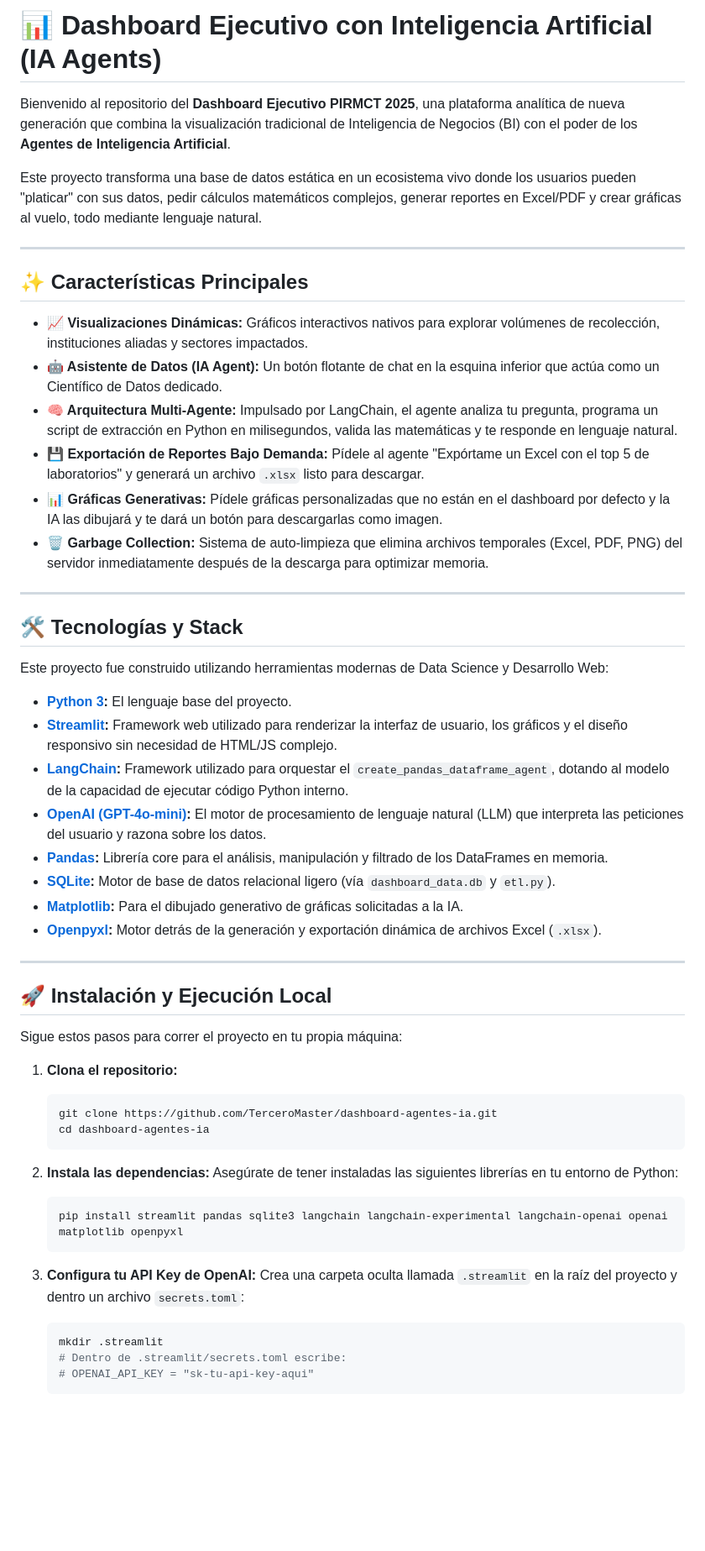
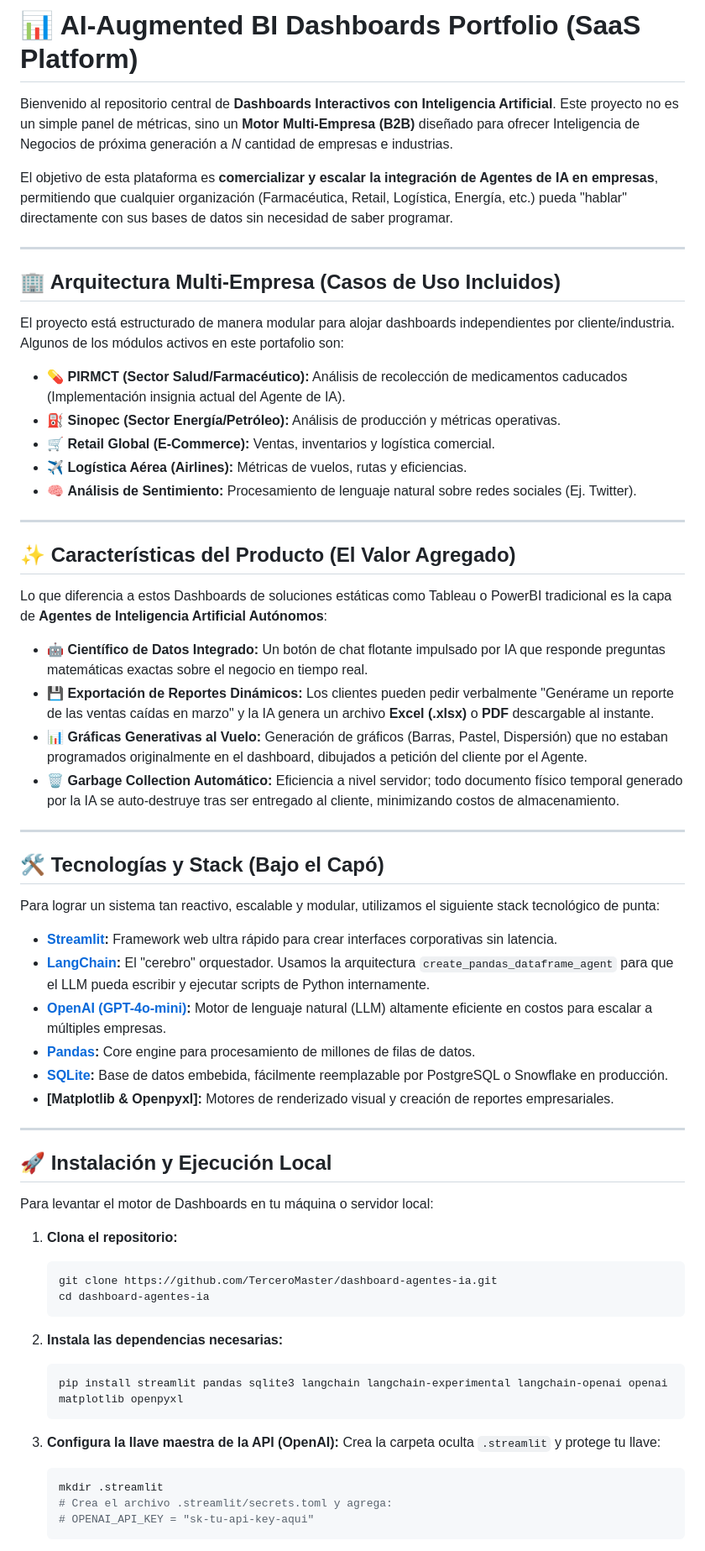
Before and after one commit to TerceroMaster/dashboard-agentes-ia, a Markdown page: README.md, the part around one of its changes. Shown at 84% size. GitHub-like rendering; blank space fills up the shorter version.

Commit message:
Refactorizar README para enfoque Multi-Empresa B2B y SaaS Portfolio

````diff
--- a/README.md
+++ b/README.md
@@ -1,40 +1,50 @@
-# 📊 Dashboard Ejecutivo con Inteligencia Artificial (IA Agents)
+# 📊 AI-Augmented BI Dashboards Portfolio (SaaS Platform)
 
-Bienvenido al repositorio del **Dashboard Ejecutivo PIRMCT 2025**, una plataforma analítica de nueva generación que combina la visualización tradicional de Inteligencia de Negocios (BI) con el poder de los **Agentes de Inteligencia Artificial**.
+Bienvenido al repositorio central de **Dashboards Interactivos con Inteligencia Artificial**. Este proyecto no es un simple panel de métricas, sino un **Motor Multi-Empresa (B2B)** diseñado para ofrecer Inteligencia de Negocios de próxima generación a *N* cantidad de empresas e industrias.
 
-Este proyecto transforma una base de datos estática en un ecosistema vivo donde los usuarios pueden "platicar" con sus datos, pedir cálculos matemáticos complejos, generar reportes en Excel/PDF y crear gráficas al vuelo, todo mediante lenguaje natural.
+El objetivo de esta plataforma es **comercializar y escalar la integración de Agentes de IA en empresas**, permitiendo que cualquier organización (Farmacéutica, Retail, Logística, Energía, etc.) pueda "hablar" directamente con sus bases de datos sin necesidad de saber programar.
 
 ---
 
-## ✨ Características Principales
+## 🏢 Arquitectura Multi-Empresa (Casos de Uso Incluidos)
 
-*   **📈 Visualizaciones Dinámicas:** Gráficos interactivos nativos para explorar volúmenes de recolección, instituciones aliadas y sectores impactados.
-*   **🤖 Asistente de Datos (IA Agent):** Un botón flotante de chat en la esquina inferior que actúa como un Científico de Datos dedicado.
-*   **🧠 Arquitectura Multi-Agente:** Impulsado por LangChain, el agente analiza tu pregunta, programa un script de extracción en Python en milisegundos, valida las matemáticas y te responde en lenguaje natural.
-*   **💾 Exportación de Reportes Bajo Demanda:** Pídele al agente "Expórtame un Excel con el top 5 de laboratorios" y generará un archivo `.xlsx` listo para descargar.
-*   **📊 Gráficas Generativas:** Pídele gráficas personalizadas que no están en el dashboard por defecto y la IA las dibujará y te dará un botón para descargarlas como imagen.
-*   **🗑️ Garbage Collection:** Sistema de auto-limpieza que elimina archivos temporales (Excel, PDF, PNG) del servidor inmediatamente después de la descarga para optimizar memoria.
+El proyecto está estructurado de manera modular para alojar dashboards independientes por cliente/industria. Algunos de los módulos activos en este portafolio son:
+
+*   💊 **PIRMCT (Sector Salud/Farmacéutico):** Análisis de recolección de medicamentos caducados (Implementación insignia actual del Agente de IA).
+*   ⛽ **Sinopec (Sector Energía/Petróleo):** Análisis de producción y métricas operativas.
+*   🛒 **Retail Global (E-Commerce):** Ventas, inventarios y logística comercial.
+*   ✈️ **Logística Aérea (Airlines):** Métricas de vuelos, rutas y eficiencias.
+*   🧠 **Análisis de Sentimiento:** Procesamiento de lenguaje natural sobre redes sociales (Ej. Twitter).
 
 ---
 
-## 🛠️ Tecnologías y Stack
+## ✨ Características del Producto (El Valor Agregado)
 
-Este proyecto fue construido utilizando herramientas modernas de Data Science y Desarrollo Web:
+Lo que diferencia a estos Dashboards de soluciones estáticas como Tableau o PowerBI tradicional es la capa de **Agentes de Inteligencia Artificial Autónomos**:
 
-*   **[Python 3](https://www.python.org/):** El lenguaje base del proyecto.
-*   **[Streamlit](https://streamlit.io/):** Framework web utilizado para renderizar la interfaz de usuario, los gráficos y el diseño responsivo sin necesidad de HTML/JS complejo.
-*   **[LangChain](https://www.langchain.com/):** Framework utilizado para orquestar el `create_pandas_dataframe_agent`, dotando al modelo de la capacidad de ejecutar código Python interno.
-*   **[OpenAI (GPT-4o-mini)](https://openai.com/):** El motor de procesamiento de lenguaje natural (LLM) que interpreta las peticiones del usuario y razona sobre los datos.
-*   **[Pandas](https://pandas.pydata.org/):** Librería core para el análisis, manipulación y filtrado de los DataFrames en memoria.
-*   **[SQLite](https://www.sqlite.org/):** Motor de base de datos relacional ligero (vía `dashboard_data.db` y `etl.py`).
-*   **[Matplotlib](https://matplotlib.org/):** Para el dibujado generativo de gráficas solicitadas a la IA.
-*   **[Openpyxl](https://openpyxl.readthedocs.io/):** Motor detrás de la generación y exportación dinámica de archivos Excel (`.xlsx`).
+*   **🤖 Científico de Datos Integrado:** Un botón de chat flotante impulsado por IA que responde preguntas matemáticas exactas sobre el negocio en tiempo real.
+*   **💾 Exportación de Reportes Dinámicos:** Los clientes pueden pedir verbalmente "Genérame un reporte de las ventas caídas en marzo" y la IA genera un archivo **Excel (.xlsx)** o **PDF** descargable al instante.
+*   **📊 Gráficas Generativas al Vuelo:** Generación de gráficos (Barras, Pastel, Dispersión) que no estaban programados originalmente en el dashboard, dibujados a petición del cliente por el Agente.
+*   **🗑️ Garbage Collection Automático:** Eficiencia a nivel servidor; todo documento físico temporal generado por la IA se auto-destruye tras ser entregado al cliente, minimizando costos de almacenamiento.
+
+---
+
+## 🛠️ Tecnologías y Stack (Bajo el Capó)
+
+Para lograr un sistema tan reactivo, escalable y modular, utilizamos el siguiente stack tecnológico de punta:
+
+*   **[Streamlit](https://streamlit.io/):** Framework web ultra rápido para crear interfaces corporativas sin latencia.
+*   **[LangChain](https://www.langchain.com/):** El "cerebro" orquestador. Usamos la arquitectura `create_pandas_dataframe_agent` para que el LLM pueda escribir y ejecutar scripts de Python internamente.
+*   **[OpenAI (GPT-4o-mini)](https://openai.com/):** Motor de lenguaje natural (LLM) altamente eficiente en costos para escalar a múltiples empresas.
+*   **[Pandas](https://pandas.pydata.org/):** Core engine para procesamiento de millones de filas de datos.
+*   **[SQLite](https://www.sqlite.org/):** Base de datos embebida, fácilmente reemplazable por PostgreSQL o Snowflake en producción.
+*   **[Matplotlib & Openpyxl]:** Motores de renderizado visual y creación de reportes empresariales.
 
 ---
 
 ## 🚀 Instalación y Ejecución Local
 
-Sigue estos pasos para correr el proyecto en tu propia máquina:
+Para levantar el motor de Dashboards en tu máquina o servidor local:
 
 1.  **Clona el repositorio:**
     ```bash
@@ -42,17 +52,16 @@ Sigue estos pasos para correr el proyecto en tu propia máquina:
     cd dashboard-agentes-ia
     ```
 
-2.  **Instala las dependencias:**
-    Asegúrate de tener instaladas las siguientes librerías en tu entorno de Python:
+2.  **Instala las dependencias necesarias:**
     ```bash
     pip install streamlit pandas sqlite3 langchain langchain-experimental langchain-openai openai matplotlib openpyxl
     ```
 
-3.  **Configura tu API Key de OpenAI:**
-    Crea una carpeta oculta llamada `.streamlit` en la raíz del proyecto y dentro un archivo `secrets.toml`:
+3.  **Configura la llave maestra de la API (OpenAI):**
+    Crea la carpeta oculta `.streamlit` y protege tu llave:
     ```bash
     mkdir .streamlit
-    # Dentro de .streamlit/secrets.toml escribe:
+    # Crea el archivo .streamlit/secrets.toml y agrega:
     # OPENAI_API_KEY = "sk-tu-api-key-aqui"
     ```
 
````
Also changed, not shown: other parts of README.md (+2 -12 lines).
